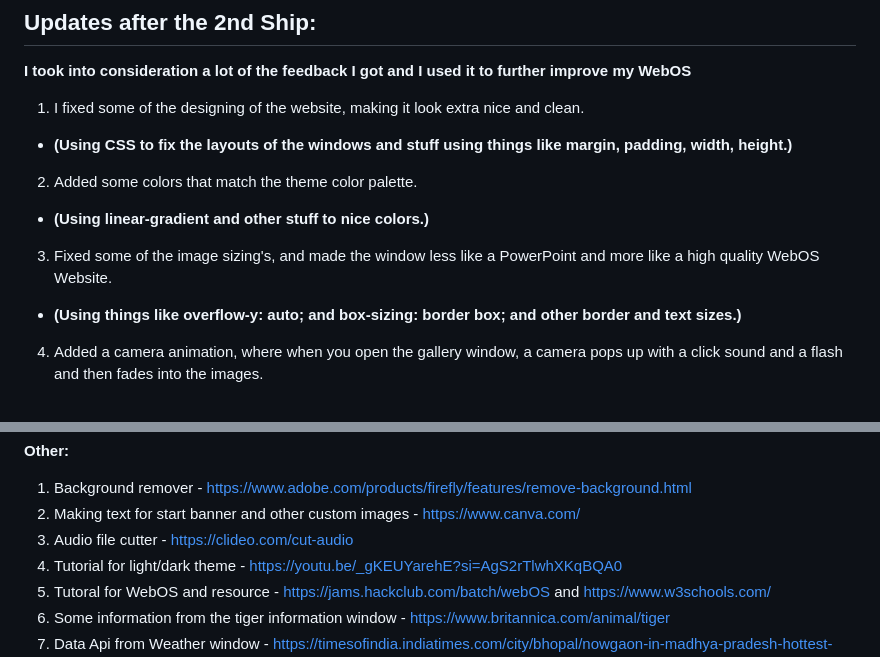
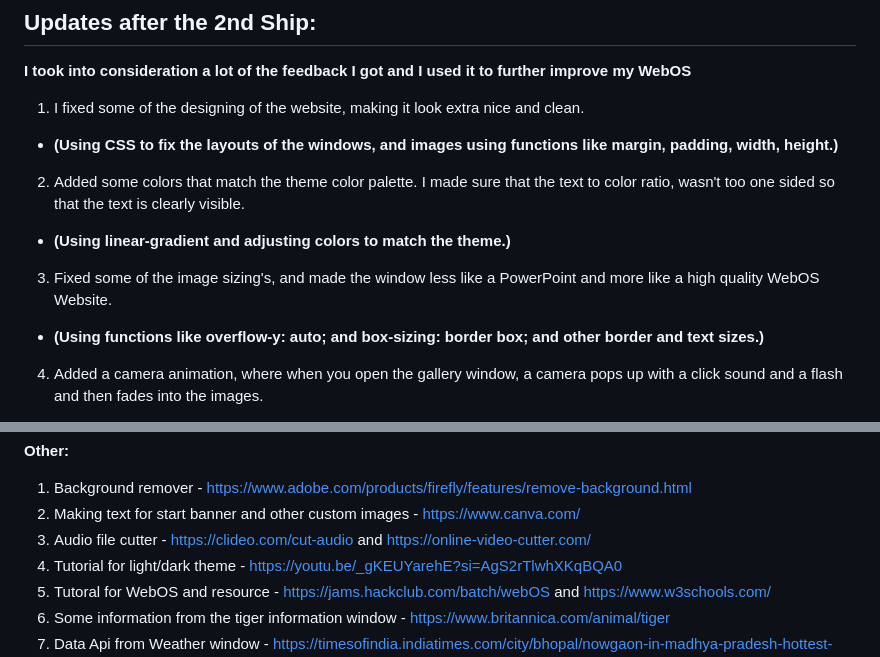
Before and after one commit to rayan123-4/My-WebOS-Stardance, a Markdown page: README.md, 2 parts joined by grey strips. GitHub-like rendering.

Commit message:
Revise README for clarity and additional resources
Updated README to improve clarity and detail in the updates section and credits.

```diff
--- a/README.md
+++ b/README.md
@@ -55,11 +55,11 @@ git clone https://github.com/rayan123-4/My-WebOS-Stardance
 ## Updates after the 2nd Ship:
 **I took into consideration a lot of the feedback I got and I used it to further improve my WebOS**
 1. I fixed some of the designing of the website, making it look extra nice and clean.
-- **(Using CSS to fix the layouts of the windows and stuff using things like margin, padding, width, height.)**
-2. Added some colors that match the theme color palette.
-- **(Using linear-gradient and other stuff to nice colors.)**
+- **(Using CSS to fix the layouts of the windows, and images using functions like margin, padding, width, height.)**
+2. Added some colors that match the theme color palette. I made sure that the text to color ratio, wasn't too one sided so that the text is clearly visible.
+- **(Using linear-gradient and adjusting colors to match the theme.)**
 3. Fixed some of the image sizing's, and made the window less like a PowerPoint and more like a high quality WebOS Website.
-- **(Using things like overflow-y: auto; and box-sizing: border box; and other border and text sizes.)**
+- **(Using functions like overflow-y: auto; and box-sizing: border box; and other border and text sizes.)**
 4. Added a camera animation, where when you open the gallery window, a camera pops up with a click sound and a flash and then fades into the images.
 - **(Using CSS for the camera and flashes, and Javascript for the timeout functions and if statements, to make the camera animation, flash and click happen at a specific time.)**
 
@@ -116,7 +116,7 @@ git clone https://github.com/rayan123-4/My-WebOS-Stardance
 **Other:**
 1. Background remover - https://www.adobe.com/products/firefly/features/remove-background.html
 2. Making text for start banner and other custom images - https://www.canva.com/
-3. Audio file cutter - https://clideo.com/cut-audio
+3. Audio file cutter - https://clideo.com/cut-audio and https://online-video-cutter.com/
 4. Tutorial for light/dark theme - https://youtu.be/_gKEUYarehE?si=AgS2rTlwhXKqBQA0
 5. Tutoral for WebOS and resource - https://jams.hackclub.com/batch/webOS and https://www.w3schools.com/
 6. Some information from the tiger information window - https://www.britannica.com/animal/tiger
```
